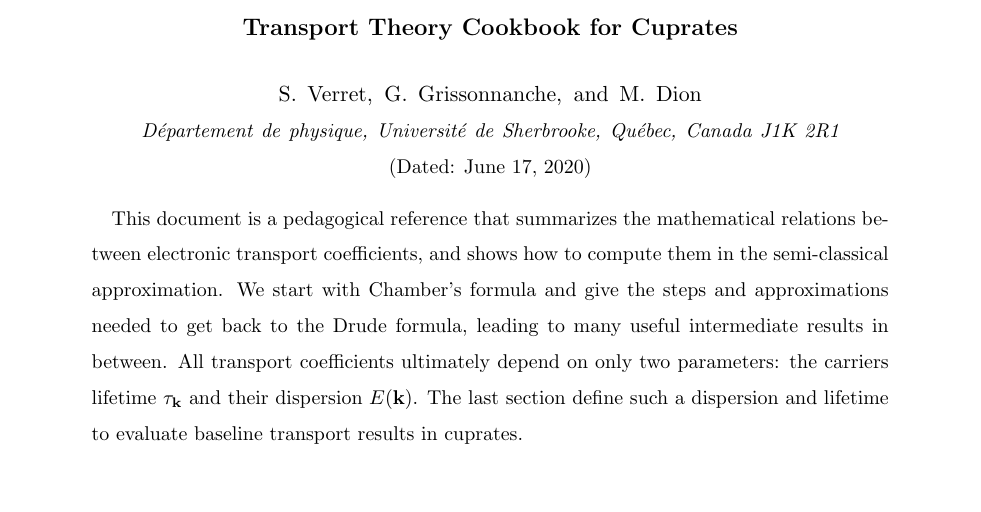
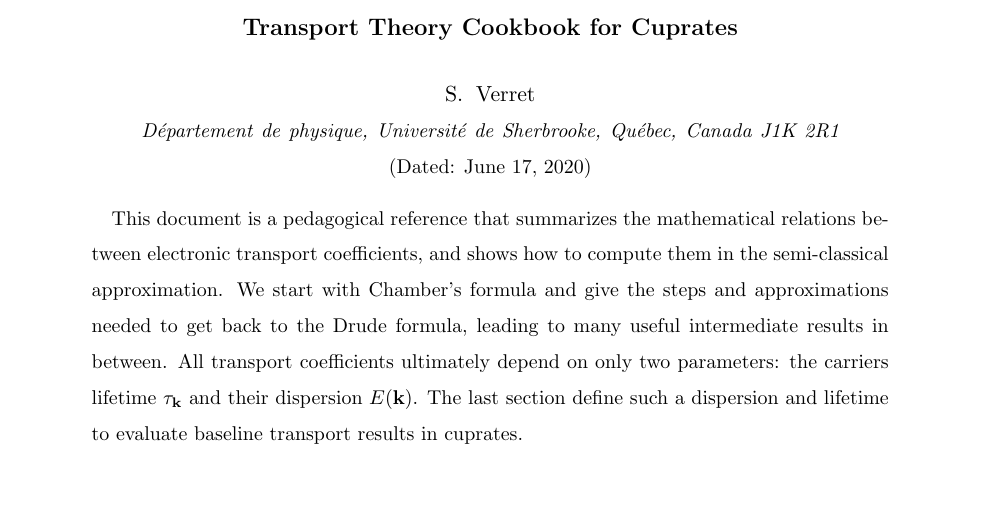
Before and after one commit to simonverret/transport_cookbook, a LaTeX paper (cookbook.tex): part of page 1 of 13, cut so that both start at the same text. Compiled offline with pdfLaTeX.

Commit message:
commented additional authors for now

```diff
--- a/cookbook.tex
+++ b/cookbook.tex
@@ -48,8 +48,8 @@
 
 \title{Transport Theory Cookbook for Cuprates}
 \author{S. \surname{Verret}}
-\author{G. \surname{Grissonnanche}}
-\author{M. \surname{Dion}}
+% \author{G. \surname{Grissonnanche}}
+% \author{M. \surname{Dion}}
 \affiliation{D\'epartement de physique, Universit\'e de Sherbrooke, Qu\'ebec, Canada  J1K 2R1}
 \date{\today}
 % \keywords{}
```
